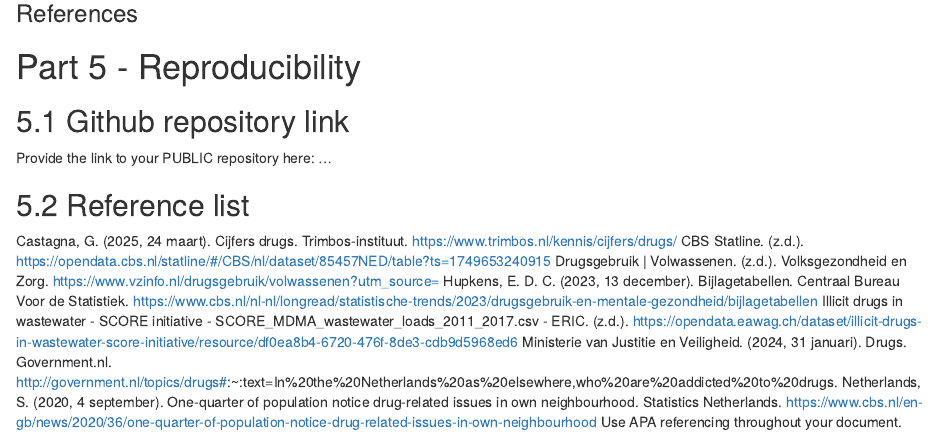
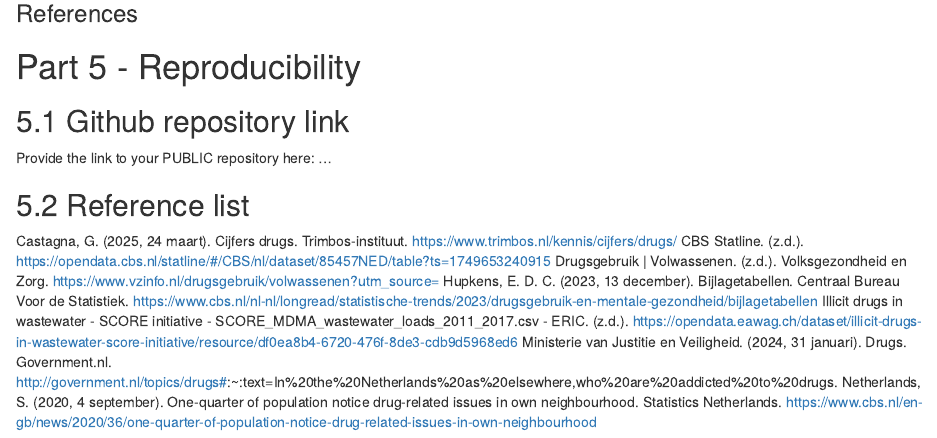
Before and after one commit to lequan1610/Drug-Abuse, an R Markdown document (Template_Assignment.Rmd): the page in a window 1100 px wide, from 9260 px down. Rendered offline with R 4.5, knitr and Pandoc, with nearby package versions; some code elsewhere in the file could not run offline.

Commit message:
Update Template_Assignment.Rmd

```diff
--- a/Template_Assignment.Rmd
+++ b/Template_Assignment.Rmd
@@ -365,4 +365,3 @@
 Illicit drugs in wastewater - SCORE initiative - SCORE_MDMA_wastewater_loads_2011_2017.csv - ERIC. (z.d.). https://opendata.eawag.ch/dataset/illicit-drugs-in-wastewater-score-initiative/resource/df0ea8b4-6720-476f-8de3-cdb9d5968ed6
 Ministerie van Justitie en Veiligheid. (2024, 31 januari). Drugs. Government.nl. http://government.nl/topics/drugs#:~:text=In%20the%20Netherlands%20as%20elsewhere,who%20are%20addicted%20to%20drugs.
 Netherlands, S. (2020, 4 september). One-quarter of population notice drug-related issues in own neighbourhood. Statistics Netherlands. https://www.cbs.nl/en-gb/news/2020/36/one-quarter-of-population-notice-drug-related-issues-in-own-neighbourhood
-Use APA referencing throughout your document.
```
